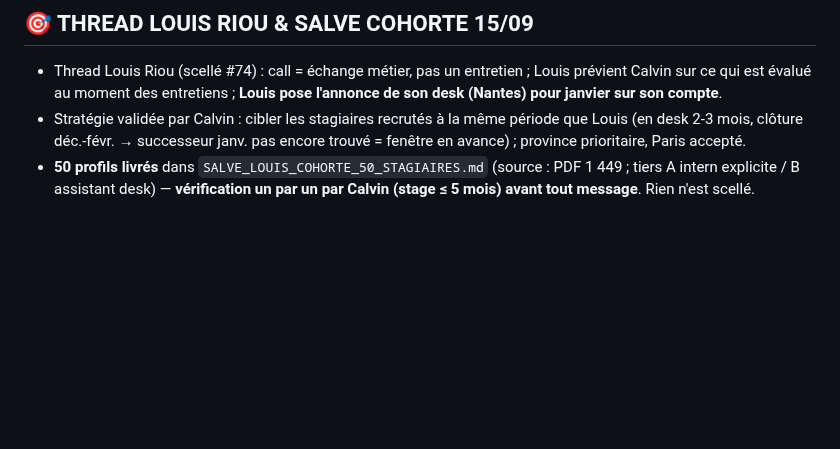
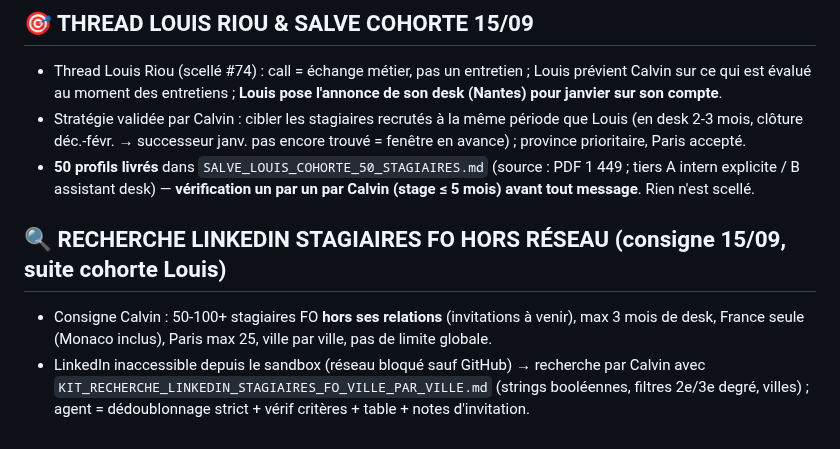
Before and after one commit to Calvin29990/shockdesk, a Markdown page: candidatures-reseau-fo/REGISTRE_MASTER_VERROUILLAGE_TOTAL.md, the part around the change. Rendered like a GitHub page; blank space fills up the shorter version.

Commit message:
kit recherche linkedin stagiaires FO hors reseau ville par ville (consigne 15/09)
Co-authored-by: arena-agent <297053741+arena-agent@users.noreply.github.com>

```diff
--- a/candidatures-reseau-fo/REGISTRE_MASTER_VERROUILLAGE_TOTAL.md
+++ b/candidatures-reseau-fo/REGISTRE_MASTER_VERROUILLAGE_TOTAL.md
@@ -217,3 +217,7 @@ Réserve (langue EN ou non confirmée, à traiter plus tard ou par email) : Ben
 - Thread Louis Riou (scellé #74) : call = échange métier, pas un entretien ; Louis prévient Calvin sur ce qui est évalué au moment des entretiens ; **Louis pose l'annonce de son desk (Nantes) pour janvier sur son compte**.
 - Stratégie validée par Calvin : cibler les stagiaires recrutés à la même période que Louis (en desk 2-3 mois, clôture déc.-févr. → successeur janv. pas encore trouvé = fenêtre en avance) ; province prioritaire, Paris accepté.
 - **50 profils livrés** dans `SALVE_LOUIS_COHORTE_50_STAGIAIRES.md` (source : PDF 1 449 ; tiers A intern explicite / B assistant desk) — **vérification un par un par Calvin (stage ≤ 5 mois) avant tout message**. Rien n'est scellé.
+
+## 🔍 RECHERCHE LINKEDIN STAGIAIRES FO HORS RÉSEAU (consigne 15/09, suite cohorte Louis)
+- Consigne Calvin : 50-100+ stagiaires FO **hors ses relations** (invitations à venir), max 3 mois de desk, France seule (Monaco inclus), Paris max 25, ville par ville, pas de limite globale.
+- LinkedIn inaccessible depuis le sandbox (réseau bloqué sauf GitHub) → recherche par Calvin avec `KIT_RECHERCHE_LINKEDIN_STAGIAIRES_FO_VILLE_PAR_VILLE.md` (strings booléennes, filtres 2e/3e degré, villes) ; agent = dédoublonnage strict + vérif critères + table + notes d'invitation.
```
Also changed, not shown: candidatures-reseau-fo/KIT_RECHERCHE_LINKEDIN_STAGIAIRES_FO_VILLE_PAR_VILLE.md (added, +36 -0 lines).
